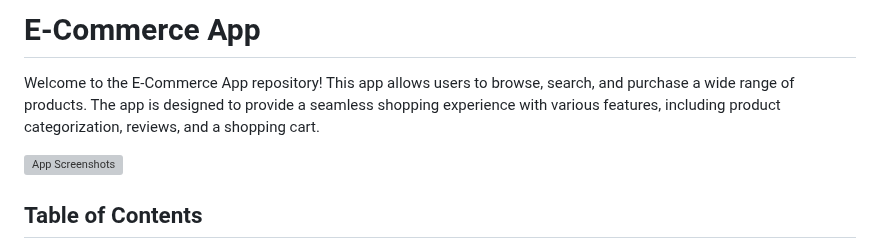
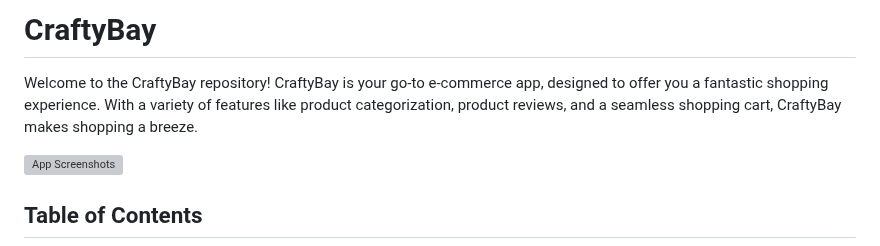
Before and after one commit to hossain-ismail/Project-Flutter-E-commerce-CraftyBay, a Markdown page: README.md, the part around the change. GitHub-like rendering; grey boxes are pictures that could not be loaded.

```diff
--- a/README.md
+++ b/README.md
@@ -1,6 +1,6 @@
-# E-Commerce App
+# CraftyBay
 
-Welcome to the E-Commerce App repository! This app allows users to browse, search, and purchase a wide range of products. The app is designed to provide a seamless shopping experience with various features, including product categorization, reviews, and a shopping cart.
+Welcome to the CraftyBay repository! CraftyBay is your go-to e-commerce app, designed to offer you a fantastic shopping experience. With a variety of features like product categorization, product reviews, and a seamless shopping cart, CraftyBay makes shopping a breeze.
 
 ![App Screenshots](path-to-your-screenshot.png)
 
```
